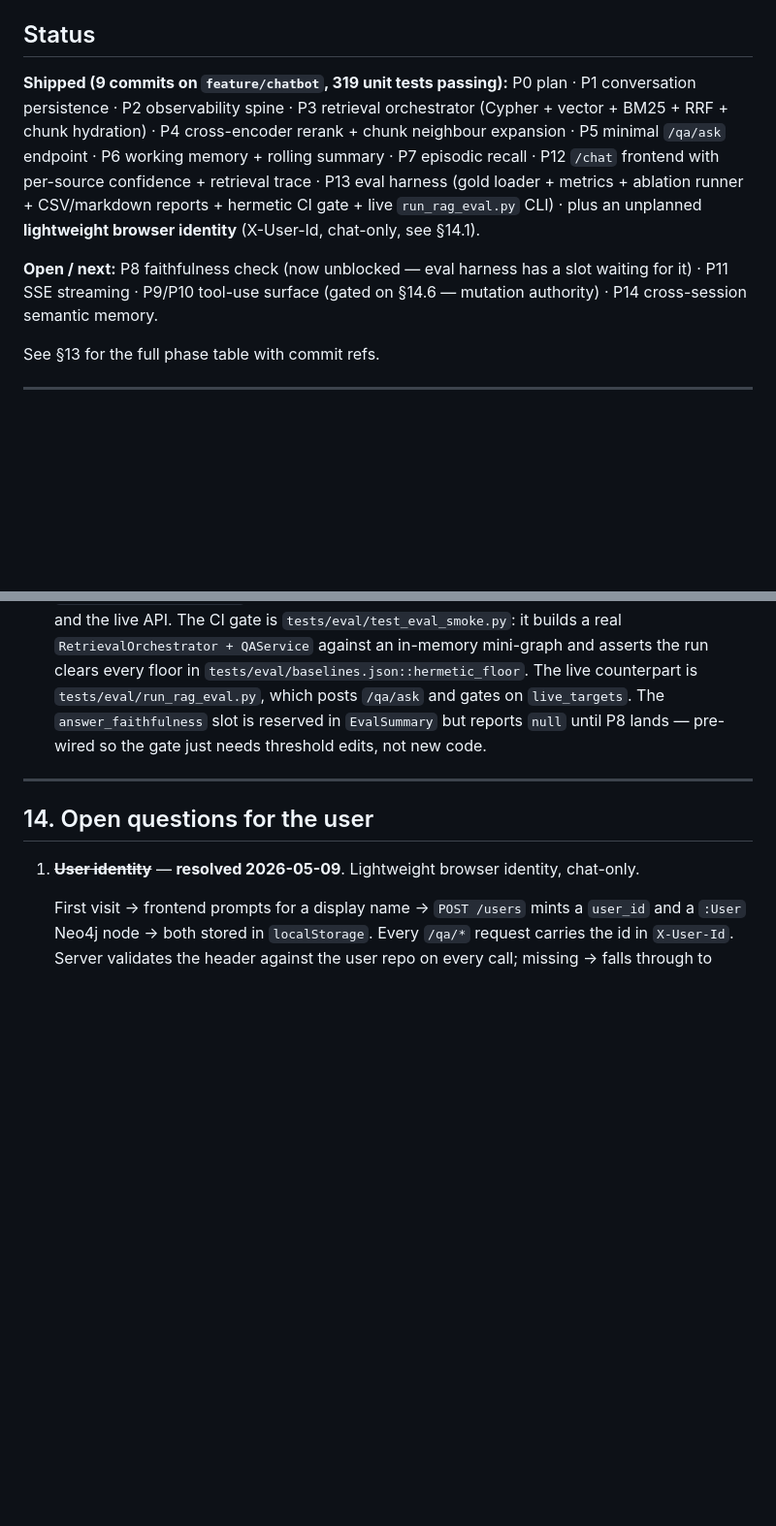
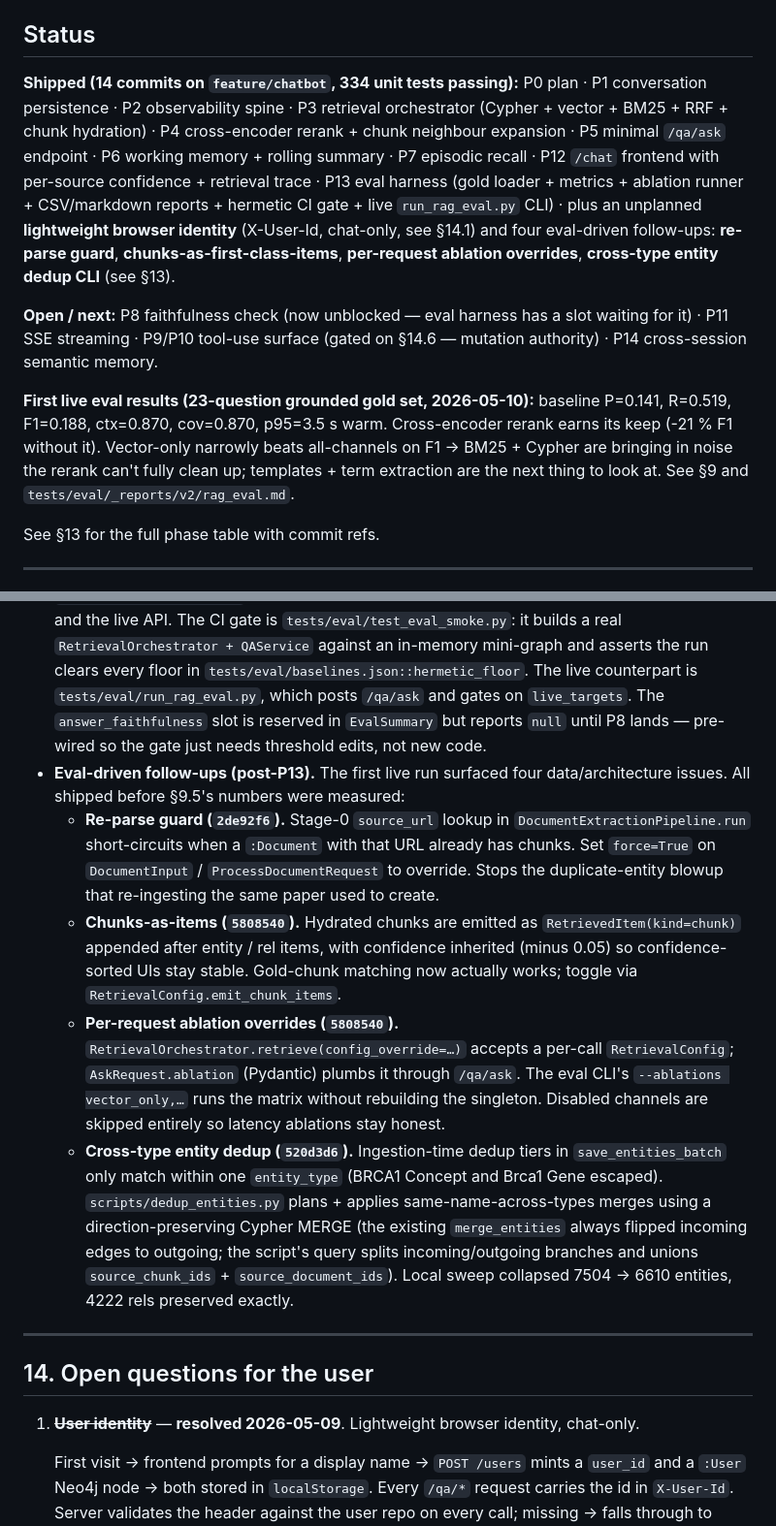
Before and after one commit to VincentPit/CSLGraphBuilder, a Markdown page: docs/RAG_QA_PLAN.md, 2 parts joined by grey strips. Shown at 97% size. GitHub-like rendering; blank space fills up the shorter version.

```diff
--- a/docs/RAG_QA_PLAN.md
+++ b/docs/RAG_QA_PLAN.md
@@ -6,11 +6,13 @@ Last updated: 2026-05-09
 
 ## Status
 
-**Shipped (9 commits on `feature/chatbot`, 319 unit tests passing):**
-P0 plan · P1 conversation persistence · P2 observability spine · P3 retrieval orchestrator (Cypher + vector + BM25 + RRF + chunk hydration) · P4 cross-encoder rerank + chunk neighbour expansion · P5 minimal `/qa/ask` endpoint · P6 working memory + rolling summary · P7 episodic recall · P12 `/chat` frontend with per-source confidence + retrieval trace · P13 eval harness (gold loader + metrics + ablation runner + CSV/markdown reports + hermetic CI gate + live `run_rag_eval.py` CLI) · plus an unplanned **lightweight browser identity** (X-User-Id, chat-only, see §14.1).
+**Shipped (14 commits on `feature/chatbot`, 334 unit tests passing):**
+P0 plan · P1 conversation persistence · P2 observability spine · P3 retrieval orchestrator (Cypher + vector + BM25 + RRF + chunk hydration) · P4 cross-encoder rerank + chunk neighbour expansion · P5 minimal `/qa/ask` endpoint · P6 working memory + rolling summary · P7 episodic recall · P12 `/chat` frontend with per-source confidence + retrieval trace · P13 eval harness (gold loader + metrics + ablation runner + CSV/markdown reports + hermetic CI gate + live `run_rag_eval.py` CLI) · plus an unplanned **lightweight browser identity** (X-User-Id, chat-only, see §14.1) and four eval-driven follow-ups: **re-parse guard**, **chunks-as-first-class-items**, **per-request ablation overrides**, **cross-type entity dedup CLI** (see §13).
 
 **Open / next:**
 P8 faithfulness check (now unblocked — eval harness has a slot waiting for it) · P11 SSE streaming · P9/P10 tool-use surface (gated on §14.6 — mutation authority) · P14 cross-session semantic memory.
+
+**First live eval results (23-question grounded gold set, 2026-05-10):** baseline P=0.141, R=0.519, F1=0.188, ctx=0.870, cov=0.870, p95=3.5 s warm. Cross-encoder rerank earns its keep (-21 % F1 without it). Vector-only narrowly beats all-channels on F1 → BM25 + Cypher are bringing in noise the rerank can't fully clean up; templates + term extraction are the next thing to look at. See §9 and `tests/eval/_reports/v2/rag_eval.md`.
 
 See §13 for the full phase table with commit refs.
 
@@ -845,6 +883,11 @@ A few small details drifted from the §3–§7 sketches during build; recording
 - **Logger-filter placement (P2).** `RequestIdFilter` is attached to each *handler* rather than to the loggers. Python only runs logger-level filters for records emitted directly on that logger, so a filter on root would have skipped child-logger propagation and crashed the `[%(request_id)s]` format string.
 - **Test ergonomics for P4.** A module-level autouse fixture in `tests/unit/test_retrieval.py` no-ops `CrossEncoderReranker.rerank` so the 28 channel/RRF/orchestrator tests stay hermetic. Tests that exercise the rerank path inject a fake encoder via the module-level `_MODEL_CACHE`.
 - **Eval harness shape (P13, §9).** The harness library lives at `src/graphbuilder/core/eval/` (gold loader, metric math, async runner, CSV/markdown writers) with a transport-agnostic `ask_fn(query) -> AskLike` callback so the same code drives the hermetic CI gate, ablations, and the live API. The CI gate is `tests/eval/test_eval_smoke.py`: it builds a real `RetrievalOrchestrator + QAService` against an in-memory mini-graph and asserts the run clears every floor in `tests/eval/baselines.json::hermetic_floor`. The live counterpart is `tests/eval/run_rag_eval.py`, which posts `/qa/ask` and gates on `live_targets`. The `answer_faithfulness` slot is reserved in `EvalSummary` but reports `null` until P8 lands — pre-wired so the gate just needs threshold edits, not new code.
+- **Eval-driven follow-ups (post-P13).** The first live run surfaced four data/architecture issues. All shipped before §9.5's numbers were measured:
+  - **Re-parse guard (`2de92f6`).** Stage-0 `source_url` lookup in `DocumentExtractionPipeline.run` short-circuits when a `:Document` with that URL already has chunks. Set `force=True` on `DocumentInput` / `ProcessDocumentRequest` to override. Stops the duplicate-entity blowup that re-ingesting the same paper used to create.
+  - **Chunks-as-items (`5808540`).** Hydrated chunks are emitted as `RetrievedItem(kind=chunk)` appended after entity / rel items, with confidence inherited (minus 0.05) so confidence-sorted UIs stay stable. Gold-chunk matching now actually works; toggle via `RetrievalConfig.emit_chunk_items`.
+  - **Per-request ablation overrides (`5808540`).** `RetrievalOrchestrator.retrieve(config_override=…)` accepts a per-call `RetrievalConfig`; `AskRequest.ablation` (Pydantic) plumbs it through `/qa/ask`. The eval CLI's `--ablations vector_only,…` runs the matrix without rebuilding the singleton. Disabled channels are skipped entirely so latency ablations stay honest.
+  - **Cross-type entity dedup (`520d3d6`).** Ingestion-time dedup tiers in `save_entities_batch` only match within one `entity_type` (BRCA1 Concept and Brca1 Gene escaped). `scripts/dedup_entities.py` plans + applies same-name-across-types merges using a direction-preserving Cypher MERGE (the existing `merge_entities` always flipped incoming edges to outgoing; the script's query splits incoming/outgoing branches and unions `source_chunk_ids` + `source_document_ids`). Local sweep collapsed 7504 → 6610 entities, 4222 rels preserved exactly.
 
 ---
 
```
Also changed, not shown: other parts of docs/RAG_QA_PLAN.md (+37 -1 lines).
